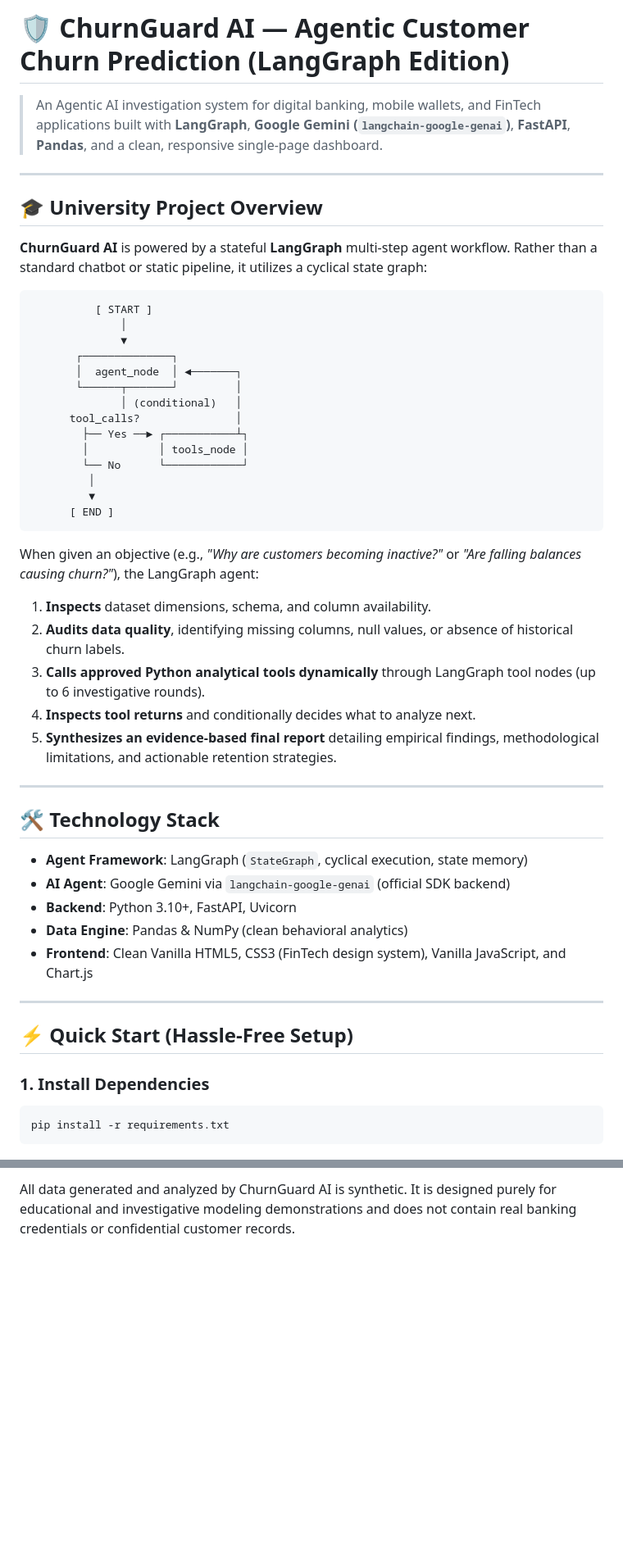
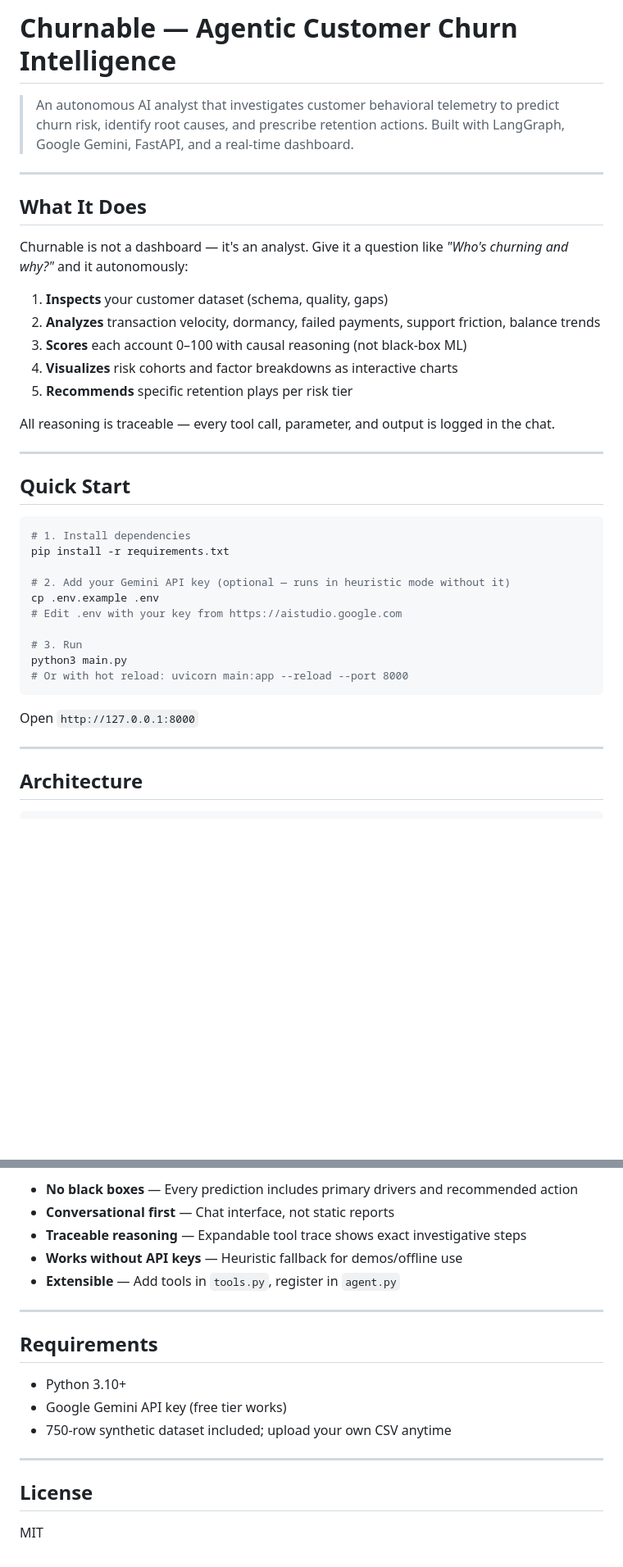
Before and after one commit to emminence-00/churnable, a Markdown page: README.md, 2 parts joined by grey strips. Shown at 82% size. GitHub-like rendering; blank space fills up the shorter version.

````diff
--- a/README.md
+++ b/README.md
@@ -1,53 +1,42 @@
-# 🛡️ ChurnGuard AI — Agentic Customer Churn Prediction (LangGraph Edition)
+# Churnable — Agentic Customer Churn Intelligence
 
-> An Agentic AI investigation system for digital banking, mobile wallets, and FinTech applications built with **LangGraph**, **Google Gemini (`langchain-google-genai`)**, **FastAPI**, **Pandas**, and a clean, responsive single-page dashboard.
+> An autonomous AI analyst that investigates customer behavioral telemetry to predict churn risk, identify root causes, and prescribe retention actions. Built with LangGraph, Google Gemini, FastAPI, and a real-time dashboard.
 
 ---
 
-## 🎓 University Project Overview
+## What It Does
 
-**ChurnGuard AI** is powered by a stateful **LangGraph** multi-step agent workflow. Rather than a standard chatbot or static pipeline, it utilizes a cyclical state graph:
+Churnable is not a dashboard — it's an analyst. Give it a question like *"Who's churning and why?"* and it autonomously:
 
-```
-          [ START ]
-              │
-              ▼
-       ┌──────────────┐
-       │  agent_node  │ ◄───────┐
-       └──────┬───────┘         │
-              │ (conditional)   │
-      tool_calls?               │
-        ├── Yes ──► ┌───────────┴┐
-        │           │ tools_node │
-        └── No      └────────────┘
-         │
-         ▼
-      [ END ]
-```
+1. **Inspects** your customer dataset (schema, quality, gaps)
+2. **Analyzes** transaction velocity, dormancy, failed payments, support friction, balance trends
+3. **Scores** each account 0–100 with causal reasoning (not black-box ML)
+4. **Visualizes** risk cohorts and factor breakdowns as interactive charts
+5. **Recommends** specific retention plays per risk tier
 
-When given an objective (e.g., *"Why are customers becoming inactive?"* or *"Are falling balances causing churn?"*), the LangGraph agent:
-
-1. **Inspects** dataset dimensions, schema, and column availability.
-2. **Audits data quality**, identifying missing columns, null values, or absence of historical churn labels.
-3. **Calls approved Python analytical tools dynamically** through LangGraph tool nodes (up to 6 investigative rounds).
-4. **Inspects tool returns** and conditionally decides what to analyze next.
-5. **Synthesizes an evidence-based final report** detailing empirical findings, methodological limitations, and actionable retention strategies.
+All reasoning is traceable — every tool call, parameter, and output is logged in the chat.
 
 ---
 
-## 🛠️ Technology Stack
+## Quick Start
 
-- **Agent Framework**: LangGraph (`StateGraph`, cyclical execution, state memory)
-- **AI Agent**: Google Gemini via `langchain-google-genai` (official SDK backend)
-- **Backend**: Python 3.10+, FastAPI, Uvicorn
-- **Data Engine**: Pandas & NumPy (clean behavioral analytics)
-- **Frontend**: Clean Vanilla HTML5, CSS3 (FinTech design system), Vanilla JavaScript, and Chart.js
+```bash
+# 1. Install dependencies
+pip install -r requirements.txt
+
+# 2. Add your Gemini API key (optional — runs in heuristic mode without it)
+cp .env.example .env
+# Edit .env with your key from https://aistudio.google.com
+
+# 3. Run
+python3 main.py
+# Or with hot reload: uvicorn main:app --reload --port 8000
+```
+
+Open `http://127.0.0.1:8000`
 
 ---
 
-## ⚡ Quick Start (Hassle-Free Setup)
+## Architecture
 
-### 1. Install Dependencies
-```bash
-pip install -r requirements.txt
 ```
@@ -126,2 +104,20 @@ Gemini is given strict access to approved Python functions:
 
-All data generated and analyzed by ChurnGuard AI is synthetic. It is designed purely for educational and investigative modeling demonstrations and does not contain real banking credentials or confidential customer records.
+- **No black boxes** — Every prediction includes primary drivers and recommended action
+- **Conversational first** — Chat interface, not static reports
+- **Traceable reasoning** — Expandable tool trace shows exact investigative steps
+- **Works without API keys** — Heuristic fallback for demos/offline use
+- **Extensible** — Add tools in `tools.py`, register in `agent.py`
+
+---
+
+## Requirements
+
+- Python 3.10+
+- Google Gemini API key (free tier works)
+- 750-row synthetic dataset included; upload your own CSV anytime
+
+---
+
+## License
+
+MIT
````
Also changed, not shown: other parts of README.md (+45 -56 lines).
